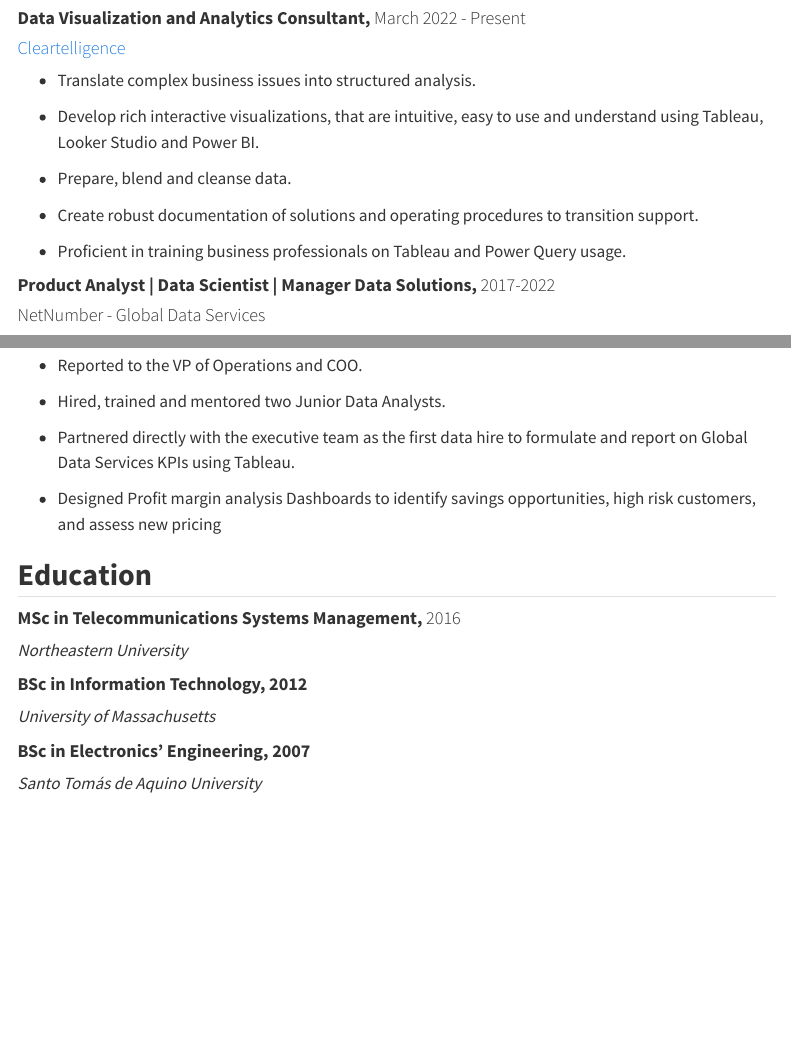
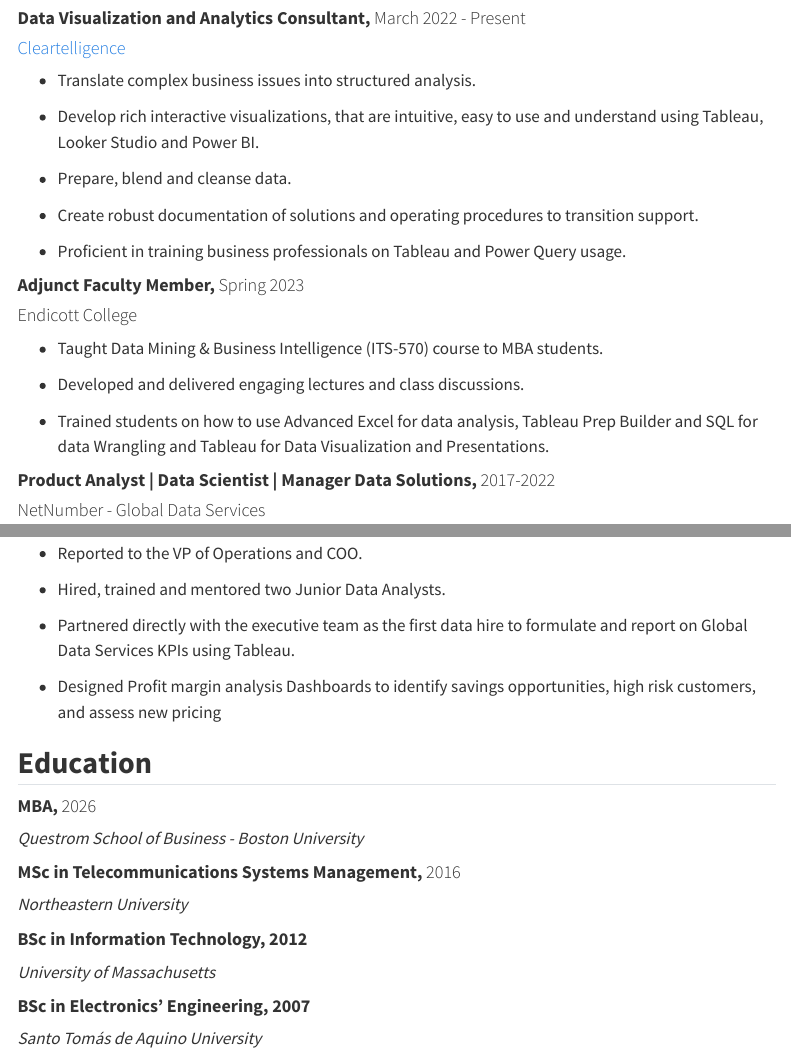
Before and after one commit to paulisdataviz/paulisdataviz.github.io, a Quarto document (about.qmd): the page in a window 1100 px wide, from 190 px down, and a second part further down, joined at a grey line. Rendered offline with R 4.5, knitr and Pandoc in place of Quarto, with nearby package versions; menus at the side of the page are left out.

Commit message:
20230901_14

```diff
--- a/about.qmd
+++ b/about.qmd
@@ -20,6 +20,16 @@
 
 -   Proficient in training business professionals on Tableau and Power Query usage.
 
+#### **Adjunct Faculty Member,** Spring 2023
+
+#### Endicott College
+
+-   Taught Data Mining & Business Intelligence (ITS-570) course to MBA students.
+
+-   Developed and delivered engaging lectures and class discussions.
+
+-   Trained students on how to use Advanced Excel for data analysis, Tableau Prep Builder and SQL for data Wrangling and Tableau for Data Visualization and Presentations.
+
 #### **Product Analyst \| Data Scientist \| Manager Data Solutions,** 2017-2022
 
 #### NetNumber - Global Data Services
@@ -36,6 +46,10 @@
 
 ## **Education**
 
+#### **MBA,** 2026
+
+*Questrom School of Business - Boston University*
+
 #### **MSc in Telecommunications Systems Management,** 2016
 
 *Northeastern University*
```
Also changed, not shown: docs/search.json, 1 other file.
